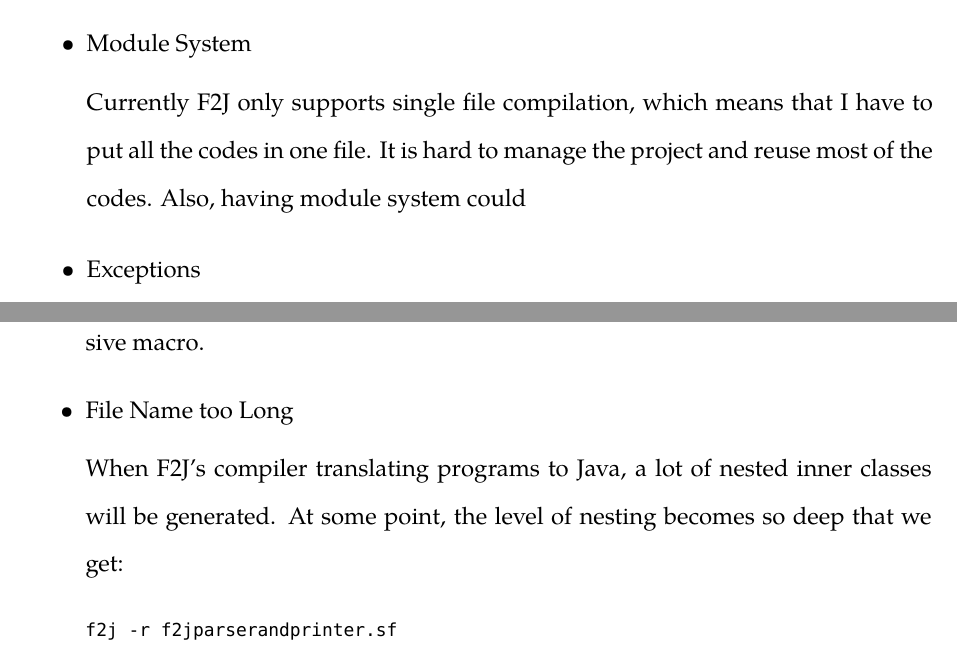
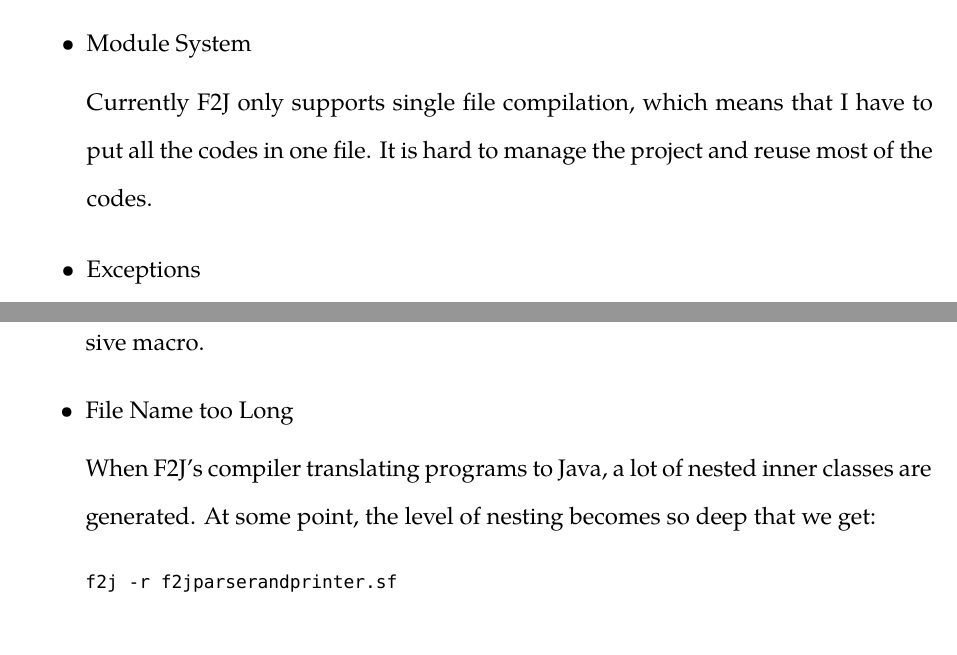
Before and after one commit to Demonsu/Dissertation-Report, a LaTeX thesis (report.tex, which reads discussion.tex): two parts of pages 91 and 92 of 95, joined at a grey line, cut so that both start at the same text. Compiled offline with XeLaTeX; a missing font is replaced by an installed copy or a similar font.

Commit message:
delete some discussion

```diff
--- a/discussion.tex
+++ b/discussion.tex
@@ -5,8 +5,7 @@ F2J is a new born programming language. While we using it to build the parser an
 \begin{itemize}
 \item Module System
 
-Currently F2J only supports single file compilation, which means that I have to put all the codes in one file. It is hard to manage the project and reuse most of the codes. Also, having module system could
-
+Currently F2J only supports single file compilation, which means that I have to put all the codes in one file. It is hard to manage the project and reuse most of the codes.
 \item Exceptions
 
 F2J does not supports exceptions, so that I cannot use those Java functions that will throw exceptions, such as I/O libraries. Currently we could make use of the power of Java interpolation of F2J by writing a bridge class in Java to call those fuctions that may throw exceptions, but that just a temporary solution.
@@ -30,7 +29,7 @@ If F2J supports macros, the lambda function could be replaced by a more expressi
 
 \item File Name too Long
 
-When F2J's compiler translating programs to Java, a lot of nested inner classes will be generated. At some point, the level of nesting becomes so deep that we get:
+When F2J's compiler translating programs to Java, a lot of nested inner classes are generated. At some point, the level of nesting becomes so deep that we get:
 
 \begin{lstlisting}
 f2j -r f2jparserandprinter.sf
```
